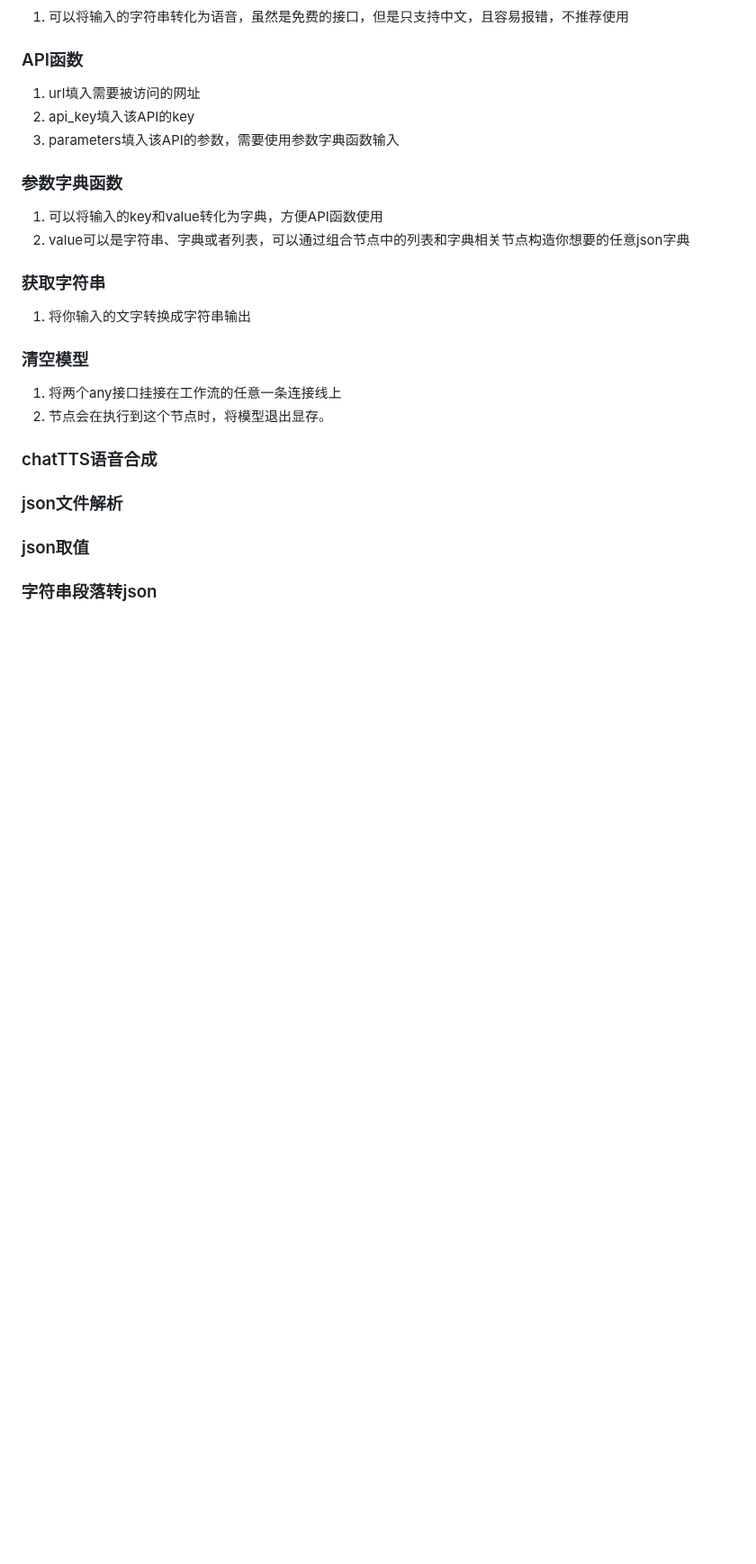
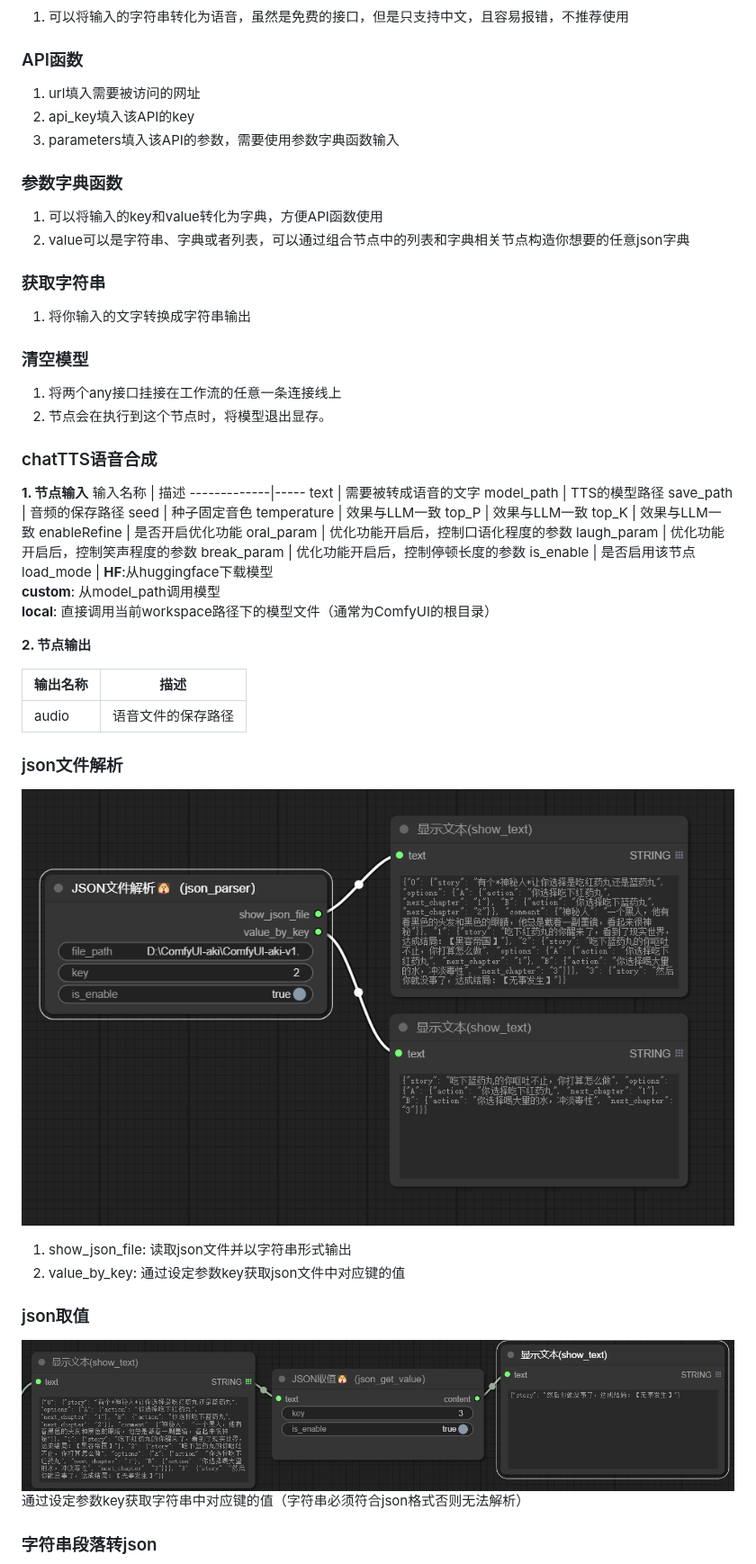
Before and after one commit to heshengtao/comfyui_LLM_party, a Markdown page: how_to_use_nodes_ZH.md, the part around one of its changes. Shown at 90% size. Rendered like a GitHub page; pictures changed too: img/json_get_value.png (added), img/json_parser.png (added); blank space fills up the shorter version.

```diff
--- a/how_to_use_nodes_ZH.md
+++ b/how_to_use_nodes_ZH.md
@@ -185,9 +185,37 @@
 2. 节点会在执行到这个节点时，将模型退出显存。
 
 ### chatTTS语音合成
+**1. 节点输入**
+输入名称      | 描述
+-------------|-----
+text         | 需要被转成语音的文字
+model_path   | TTS的模型路径
+save_path    | 音频的保存路径
+seed         | 种子固定音色
+temperature  | 效果与LLM一致
+top_P        | 效果与LLM一致
+top_K        | 效果与LLM一致
+enableRefine | 是否开启优化功能
+oral_param   | 优化功能开启后，控制口语化程度的参数
+laugh_param  | 优化功能开启后，控制笑声程度的参数
+break_param  | 优化功能开启后，控制停顿长度的参数
+is_enable    | 是否启用该节点
+load_mode    | **HF**:从huggingface下载模型<br>**custom**: 从model_path调用模型<br>**local**: 直接调用当前workspace路径下的模型文件（通常为ComfyUI的根目录）
+
+**2. 节点输出**
+
+输出名称      | 描述
+-------------|-----
+audio   | 语音文件的保存路径
+
 
 ### json文件解析
+![alt text](img/json_parser.png)
+1. show_json_file: 读取json文件并以字符串形式输出
+2. value_by_key: 通过设定参数key获取json文件中对应键的值
 
 ### json取值
+![alt text](img/json_get_value.png)
+通过设定参数key获取字符串中对应键的值（字符串必须符合json格式否则无法解析）
 
 ### 字符串段落转json
```
Also changed, not shown: other parts of how_to_use_nodes_ZH.md (+29 -0 lines), img/feishuapi.png (added), img/txt2json.png (added), img/txt2json2.png (added), 4 other files.
